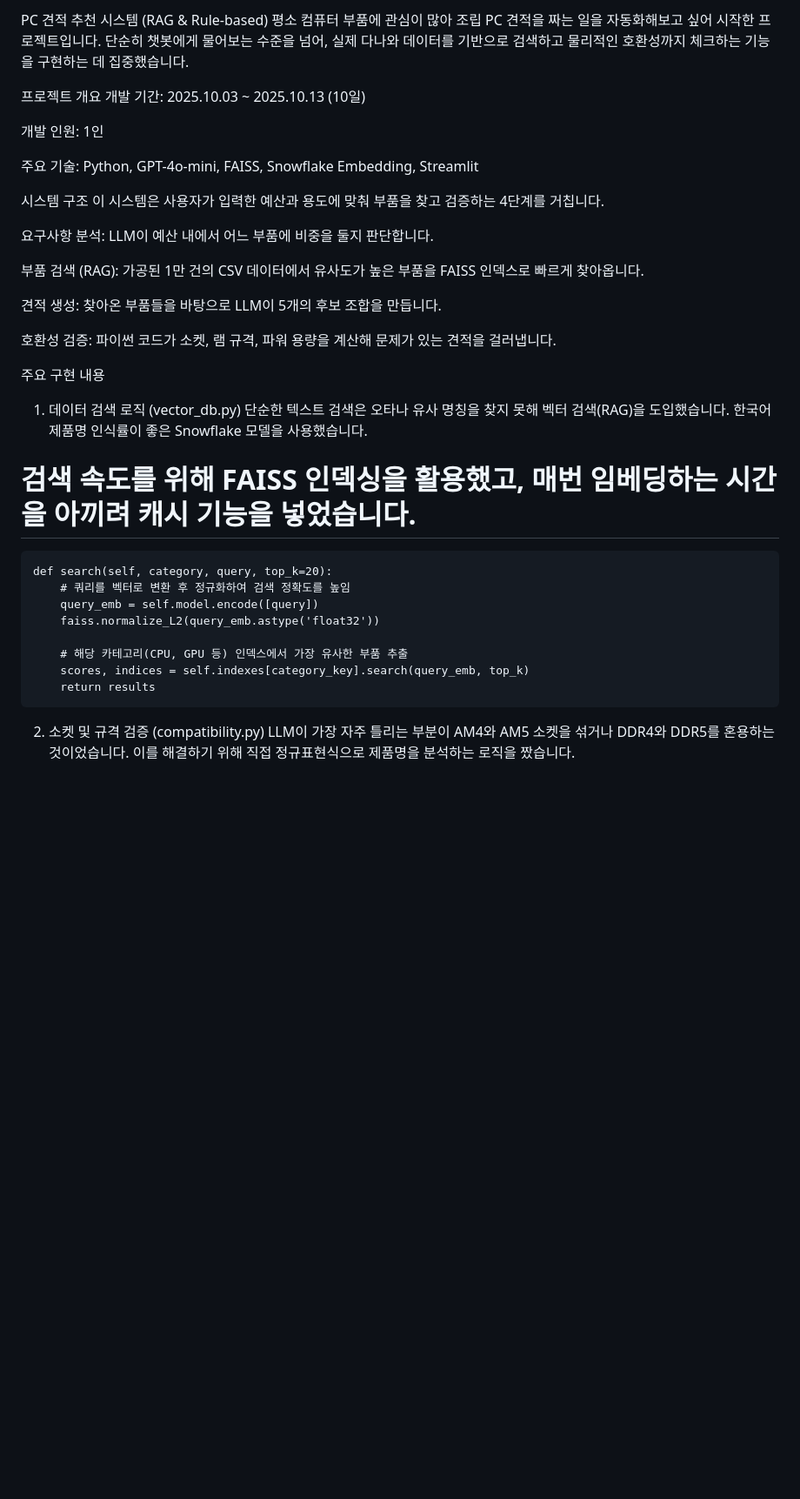
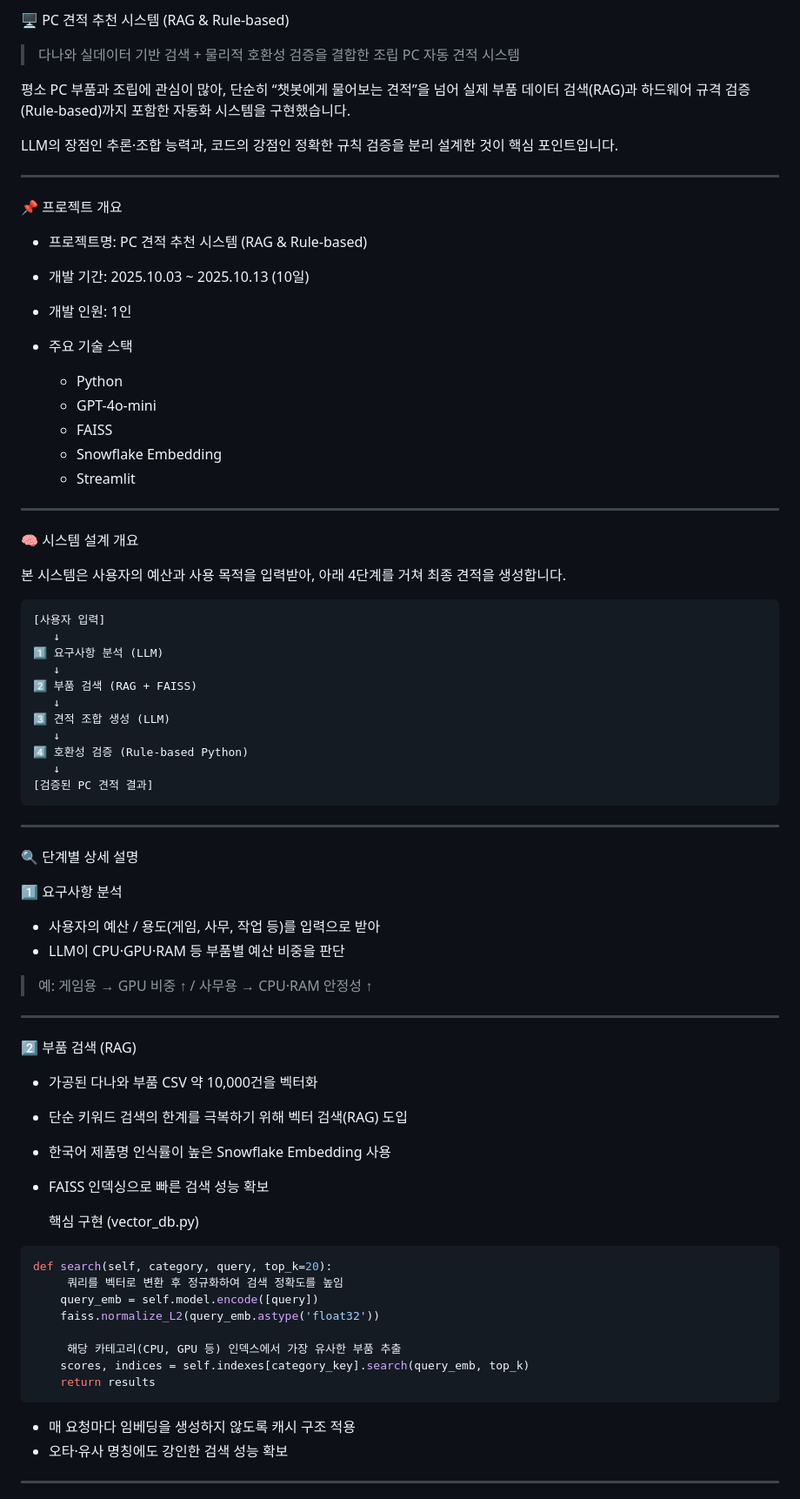
Before and after one commit to Kimooooooo/pc_assembly, a Markdown page: README.md, the part around the change printed below. Shown: that part at 87% size. Drawn GitHub-style; blank space fills up the shorter version.

````diff
--- a/README.md
+++ b/README.md
@@ -1,43 +1,81 @@
-PC 견적 추천 시스템 (RAG & Rule-based)
-평소 컴퓨터 부품에 관심이 많아 조립 PC 견적을 짜는 일을 자동화해보고 싶어 시작한 프로젝트입니다. 단순히 챗봇에게 물어보는 수준을 넘어, 실제 다나와 데이터를 기반으로 검색하고 물리적인 호환성까지 체크하는 기능을 구현하는 데 집중했습니다.
+🖥️ PC 견적 추천 시스템 (RAG & Rule-based)
 
-프로젝트 개요
-개발 기간: 2025.10.03 ~ 2025.10.13 (10일)
+> 다나와 실데이터 기반 검색 + 물리적 호환성 검증을 결합한 조립 PC 자동 견적 시스템
 
-개발 인원: 1인
+평소 PC 부품과 조립에 관심이 많아, 단순히 “챗봇에게 물어보는 견적”을 넘어 실제 부품 데이터 검색(RAG)과 하드웨어 규격 검증(Rule-based)까지 포함한 자동화 시스템을 구현했습니다.
 
-주요 기술: Python, GPT-4o-mini, FAISS, Snowflake Embedding, Streamlit
+LLM의 장점인 추론·조합 능력과, 코드의 강점인 정확한 규칙 검증을 분리 설계한 것이 핵심 포인트입니다.
 
-시스템 구조
-이 시스템은 사용자가 입력한 예산과 용도에 맞춰 부품을 찾고 검증하는 4단계를 거칩니다.
+---
 
-요구사항 분석: LLM이 예산 내에서 어느 부품에 비중을 둘지 판단합니다.
+📌 프로젝트 개요
 
-부품 검색 (RAG): 가공된 1만 건의 CSV 데이터에서 유사도가 높은 부품을 FAISS 인덱스로 빠르게 찾아옵니다.
+* 프로젝트명: PC 견적 추천 시스템 (RAG & Rule-based)
+* 개발 기간: 2025.10.03 ~ 2025.10.13 (10일)
+* 개발 인원: 1인
+* 주요 기술 스택
 
-견적 생성: 찾아온 부품들을 바탕으로 LLM이 5개의 후보 조합을 만듭니다.
+  * Python
+  * GPT-4o-mini
+  * FAISS
+  * Snowflake Embedding
+  * Streamlit
 
-호환성 검증: 파이썬 코드가 소켓, 램 규격, 파워 용량을 계산해 문제가 있는 견적을 걸러냅니다.
+---
 
-주요 구현 내용
-1. 데이터 검색 로직 (vector_db.py)
-단순한 텍스트 검색은 오타나 유사 명칭을 찾지 못해 벡터 검색(RAG)을 도입했습니다. 한국어 제품명 인식률이 좋은 Snowflake 모델을 사용했습니다.
+🧠 시스템 설계 개요
 
+본 시스템은 사용자의 예산과 사용 목적을 입력받아, 아래 4단계를 거쳐 최종 견적을 생성합니다.
 
+```
+[사용자 입력]
+   ↓
+1⃣ 요구사항 분석 (LLM)
+   ↓
+2⃣ 부품 검색 (RAG + FAISS)
+   ↓
+3⃣ 견적 조합 생성 (LLM)
+   ↓
+4⃣ 호환성 검증 (Rule-based Python)
+   ↓
+[검증된 PC 견적 결과]
+```
 
-# 검색 속도를 위해 FAISS 인덱싱을 활용했고, 매번 임베딩하는 시간을 아끼려 캐시 기능을 넣었습니다.
-```
+---
+
+🔍 단계별 상세 설명
+
+1⃣ 요구사항 분석
+
+* 사용자의 예산 / 용도(게임, 사무, 작업 등)를 입력으로 받아
+* LLM이 CPU·GPU·RAM 등 부품별 예산 비중을 판단
+
+> 예: 게임용 → GPU 비중 ↑ / 사무용 → CPU·RAM 안정성 ↑
+
+---
+
+2⃣ 부품 검색 (RAG)
+
+* 가공된 다나와 부품 CSV 약 10,000건을 벡터화
+* 단순 키워드 검색의 한계를 극복하기 위해 벡터 검색(RAG) 도입
+* 한국어 제품명 인식률이 높은 Snowflake Embedding 사용
+* FAISS 인덱싱으로 빠른 검색 성능 확보
+
+  핵심 구현 (vector_db.py)
+
+```python
 def search(self, category, query, top_k=20):
-    # 쿼리를 벡터로 변환 후 정규화하여 검색 정확도를 높임
+     쿼리를 벡터로 변환 후 정규화하여 검색 정확도를 높임
     query_emb = self.model.encode([query])
     faiss.normalize_L2(query_emb.astype('float32'))
 
-    # 해당 카테고리(CPU, GPU 등) 인덱스에서 가장 유사한 부품 추출
+     해당 카테고리(CPU, GPU 등) 인덱스에서 가장 유사한 부품 추출
     scores, indices = self.indexes[category_key].search(query_emb, top_k)
     return results
 ```
-2. 소켓 및 규격 검증 (compatibility.py)
-LLM이 가장 자주 틀리는 부분이 AM4와 AM5 소켓을 섞거나 DDR4와 DDR5를 혼용하는 것이었습니다. 이를 해결하기 위해 직접 정규표현식으로 제품명을 분석하는 로직을 짰습니다.
 
+* 매 요청마다 임베딩을 생성하지 않도록 캐시 구조 적용
+* 오타·유사 명칭에도 강인한 검색 성능 확보
 
+---
 
````
Also changed, not shown: other parts of README.md (+72 -11 lines).
